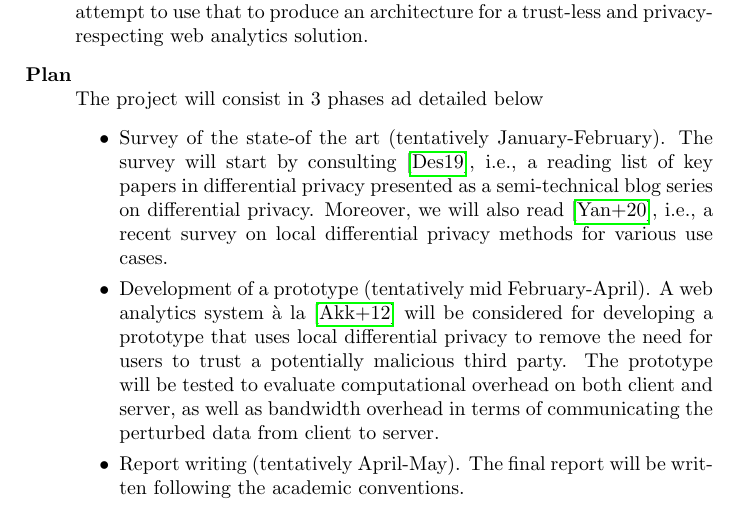
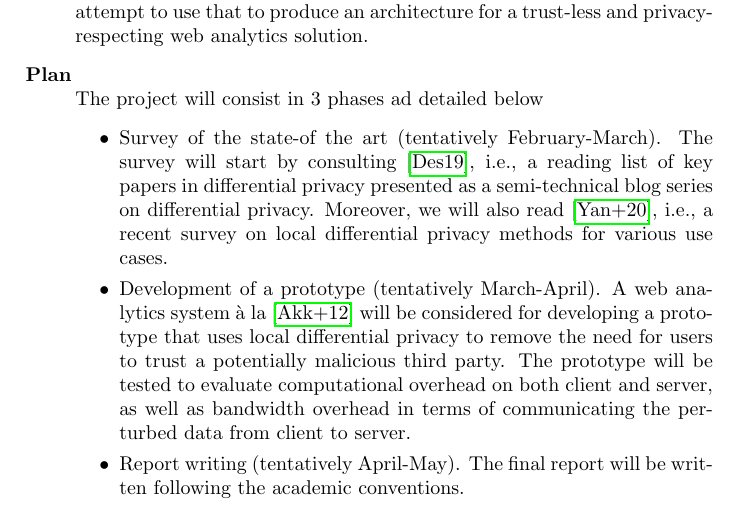
Before and after one commit to birjj/bachelor-project-privacy, a LaTeX document (proposal/proposal.tex): part of page 1 of 2, cut so that both start at the same text. Compiled offline with pdfLaTeX.

Commit message:
Change expected timeframes to account for exams in January

```diff
--- a/proposal/proposal.tex
+++ b/proposal/proposal.tex
@@ -59,14 +59,14 @@ and privacy-respecting web analytics solution.
 \item[Plan]
     The project will consist in 3 phases ad detailed below
     \begin{itemize}
-     \item Survey of the state-of the art (tentatively January-February).
+     \item Survey of the state-of the art (tentatively February-March).
 The survey will start by consulting \cite{desfontain_overview}, i.e., a reading
 list of key papers in differential privacy presented as a semi-technical blog
 series on differential privacy. Moreover, we will also read
 \cite{localdiffpriv_survey}, i.e., a recent survey on local differential privacy
 methods for various use cases.
 \item
-Development of a prototype (tentatively mid February-April). A web analytics
+Development of a prototype (tentatively March-April). A web analytics
 system à la \cite{webanalytics_2012} will be considered for developing a
 prototype that uses local differential privacy
 % (or potentially \href{
```
